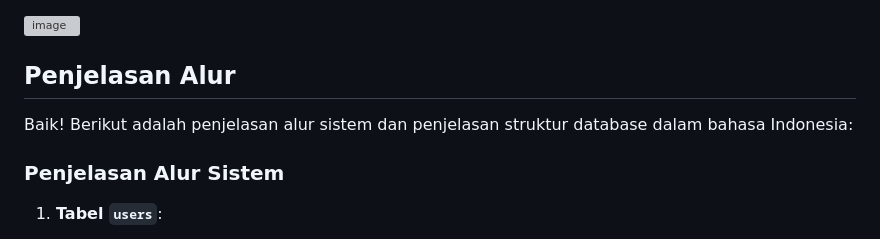
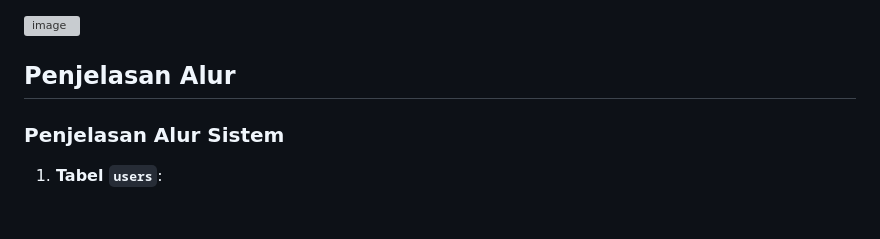
Before and after one commit to jianjeyn/TP7DPBO2025C1, a Markdown page: README.md, the part around the change. Drawn GitHub-style; blank space fills up the shorter version; grey boxes are pictures that could not be loaded.

```diff
--- a/README.md
+++ b/README.md
@@ -7,8 +7,6 @@ Saya Jihan Aqilah Hartono dengan NIM 2306827 mengerjakan Tugas Praktikum 7 dalam
 ![image](https://github.com/user-attachments/assets/2d55d941-b443-4412-9717-d74dafa885bf)
 
 ## Penjelasan Alur
-Baik! Berikut adalah penjelasan alur sistem dan penjelasan struktur database dalam bahasa Indonesia:
-
 ### **Penjelasan Alur Sistem**
 
 1. **Tabel `users`**:
```
